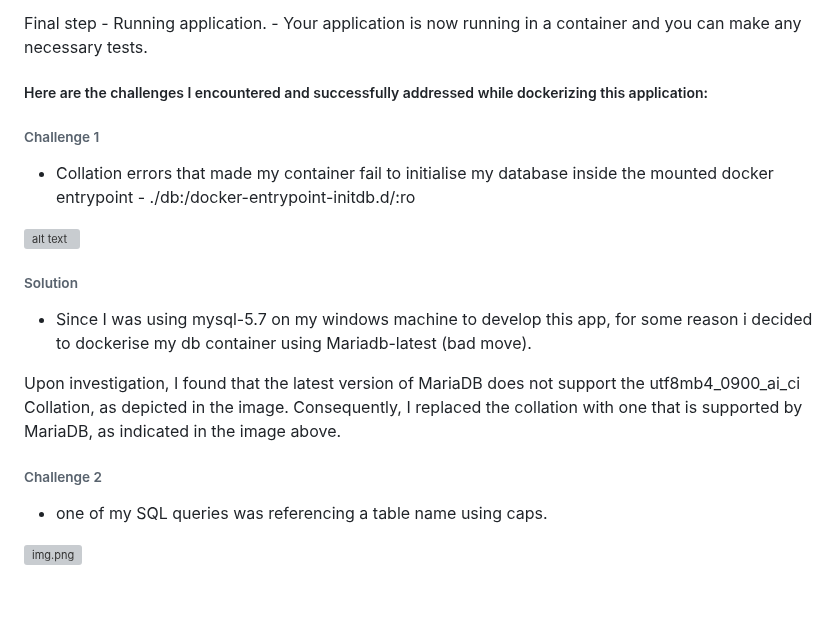
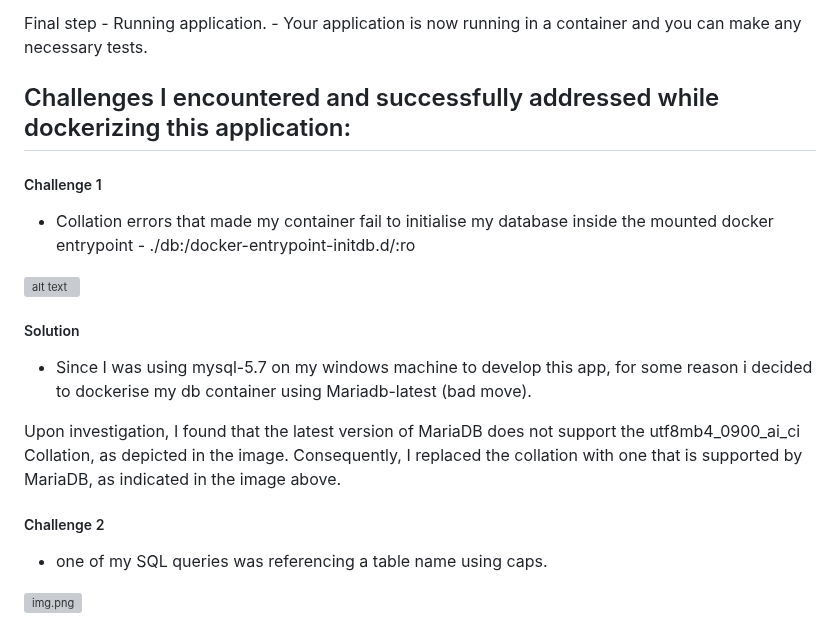
Before and after one commit to chamambom/python_to_text, a Markdown page: README.md, the part around one of its changes. GitHub-like rendering; blank space fills up the shorter version; grey boxes are pictures that could not be loaded.

```diff
--- a/README.md
+++ b/README.md
@@ -252,21 +252,21 @@ Third step, create a container from your image & run it
 Final step - Running application.
       - Your application is now running in a container and you can make any necessary tests.
 
-##### Here are the challenges I encountered and successfully addressed while dockerizing this application:
+## Challenges I encountered and successfully addressed while dockerizing this application:
 
-###### Challenge 1
+##### Challenge 1
 
 - Collation errors that made my container fail to initialise my database inside the mounted docker entrypoint - ./db:/docker-entrypoint-initdb.d/:ro
 
 ![alt text](./app/static/img/dbcollation.png)
 
-###### Solution
+##### Solution
 
 - Since I was using mysql-5.7 on my windows machine to develop this app, for some reason i decided to dockerise my db container using Mariadb-latest (bad move).
 
 Upon investigation, I found that the latest version of MariaDB does not support the utf8mb4_0900_ai_ci Collation, as depicted in the image. Consequently, I replaced the collation with one that is supported by MariaDB, as indicated in the image above.
 
-###### Challenge 2
+##### Challenge 2
 
 - one of my SQL queries was referencing a table name using caps.
 
```
Also changed, not shown: other parts of README.md (+4 -4 lines).
